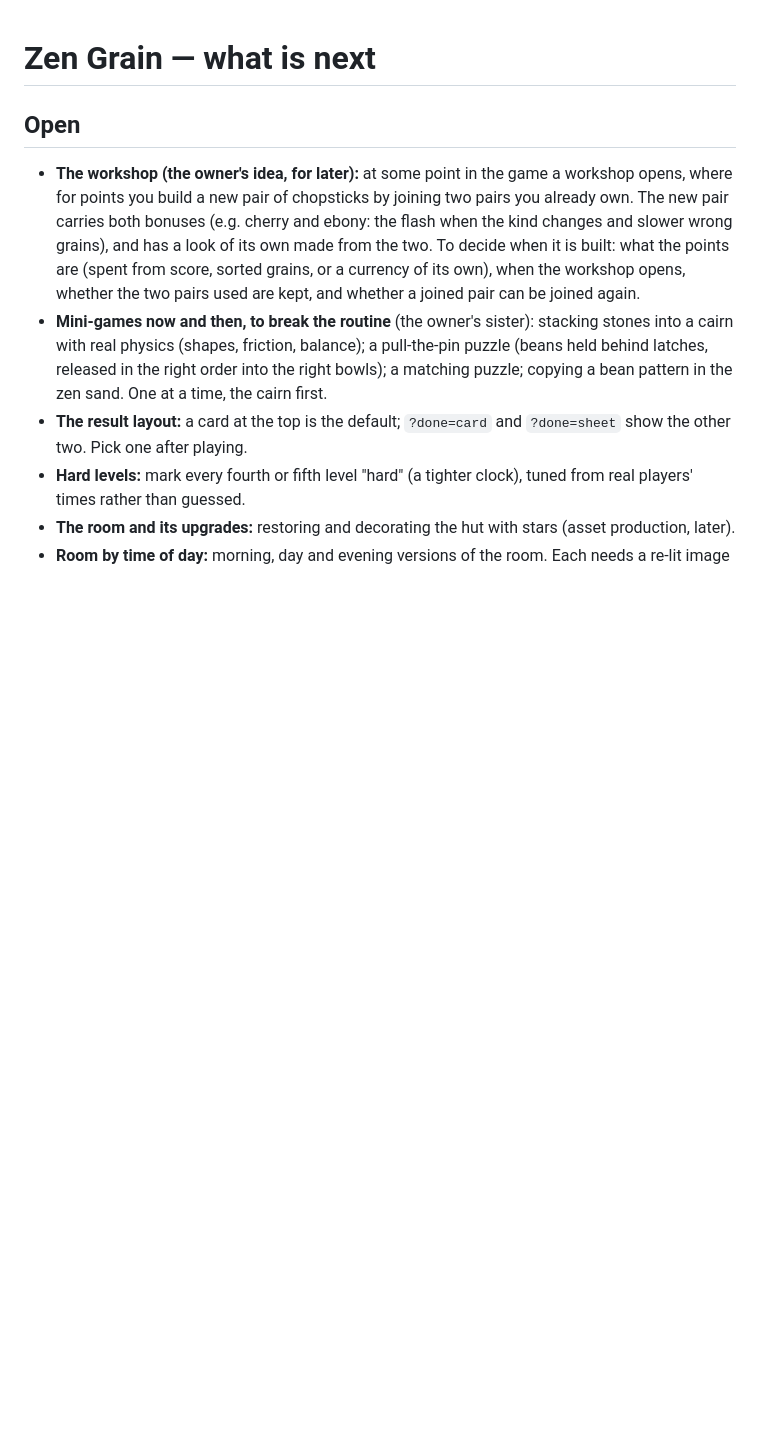
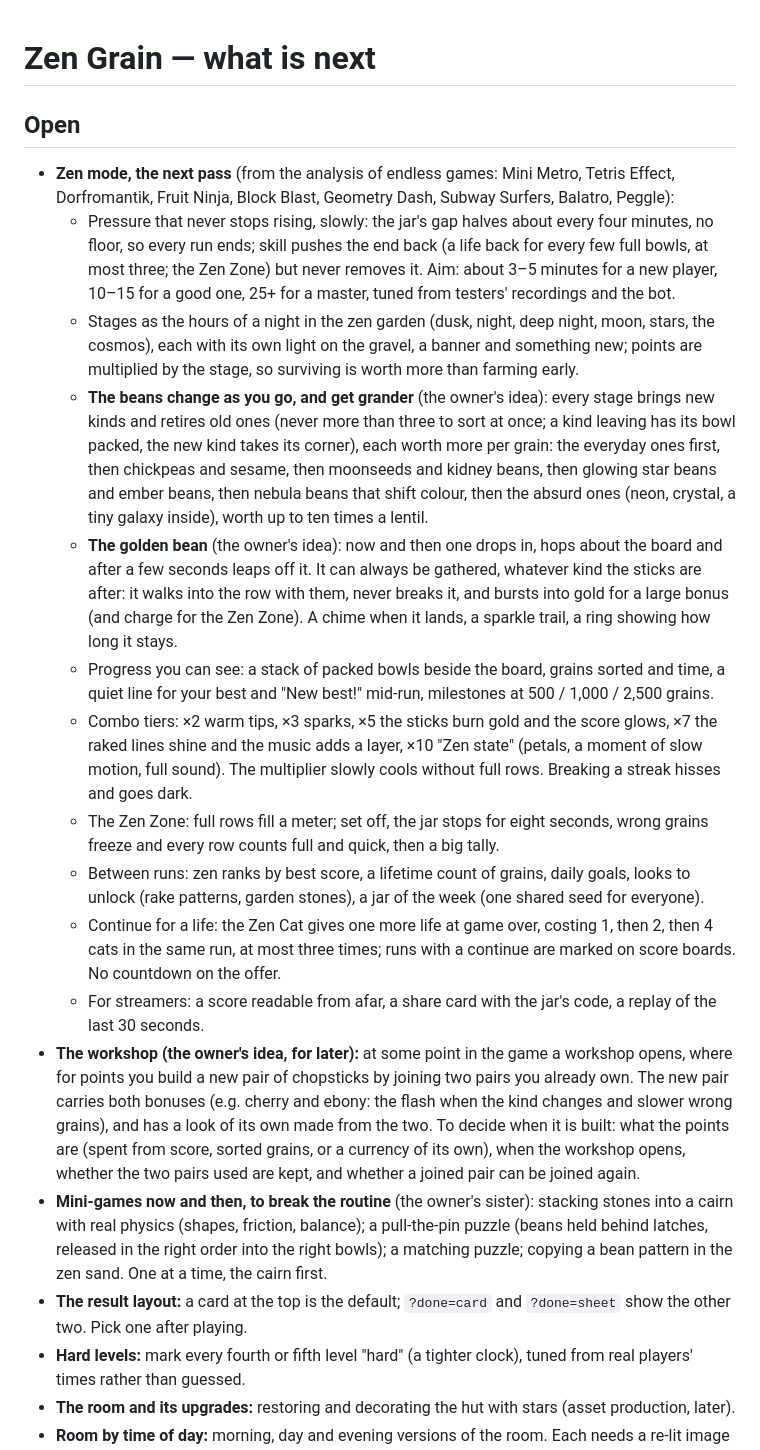
Before and after one commit to slodkibufetposypki/sprinkle-pour, a Markdown page: zen-grain/ROADMAP.md, the part around the change. Drawn GitHub-style; blank space fills up the shorter version.

Commit message:
Zen Grain roadmap: the next pass of zen mode, with grander beans as it goes on and the golden bean
Co-Authored-By: Claude Opus 5.5 <noreply@anthropic.com>
Claude-Session: https://claude.ai/code/session_014C1xeWo42GP6yJKRLtYnVm

```diff
--- a/zen-grain/ROADMAP.md
+++ b/zen-grain/ROADMAP.md
@@ -1,6 +1,17 @@
 # Zen Grain — what is next
 
 ## Open
+- **Zen mode, the next pass** (from the analysis of endless games: Mini Metro, Tetris Effect, Dorfromantik, Fruit Ninja, Block Blast, Geometry Dash, Subway Surfers, Balatro, Peggle):
+  - Pressure that never stops rising, slowly: the jar's gap halves about every four minutes, no floor, so every run ends; skill pushes the end back (a life back for every few full bowls, at most three; the Zen Zone) but never removes it. Aim: about 3–5 minutes for a new player, 10–15 for a good one, 25+ for a master, tuned from testers' recordings and the bot.
+  - Stages as the hours of a night in the zen garden (dusk, night, deep night, moon, stars, the cosmos), each with its own light on the gravel, a banner and something new; points are multiplied by the stage, so surviving is worth more than farming early.
+  - **The beans change as you go, and get grander** (the owner's idea): every stage brings new kinds and retires old ones (never more than three to sort at once; a kind leaving has its bowl packed, the new kind takes its corner), each worth more per grain: the everyday ones first, then chickpeas and sesame, then moonseeds and kidney beans, then glowing star beans and ember beans, then nebula beans that shift colour, then the absurd ones (neon, crystal, a tiny galaxy inside), worth up to ten times a lentil.
+  - **The golden bean** (the owner's idea): now and then one drops in, hops about the board and after a few seconds leaps off it. It can always be gathered, whatever kind the sticks are after: it walks into the row with them, never breaks it, and bursts into gold for a large bonus (and charge for the Zen Zone). A chime when it lands, a sparkle trail, a ring showing how long it stays.
+  - Progress you can see: a stack of packed bowls beside the board, grains sorted and time, a quiet line for your best and "New best!" mid-run, milestones at 500 / 1,000 / 2,500 grains.
+  - Combo tiers: ×2 warm tips, ×3 sparks, ×5 the sticks burn gold and the score glows, ×7 the raked lines shine and the music adds a layer, ×10 "Zen state" (petals, a moment of slow motion, full sound). The multiplier slowly cools without full rows. Breaking a streak hisses and goes dark.
+  - The Zen Zone: full rows fill a meter; set off, the jar stops for eight seconds, wrong grains freeze and every row counts full and quick, then a big tally.
+  - Between runs: zen ranks by best score, a lifetime count of grains, daily goals, looks to unlock (rake patterns, garden stones), a jar of the week (one shared seed for everyone).
+  - Continue for a life: the Zen Cat gives one more life at game over, costing 1, then 2, then 4 cats in the same run, at most three times; runs with a continue are marked on score boards. No countdown on the offer.
+  - For streamers: a score readable from afar, a share card with the jar's code, a replay of the last 30 seconds.
 - **The workshop (the owner's idea, for later):** at some point in the game a workshop opens, where for points you build a new pair of chopsticks by joining two pairs you already own. The new pair carries both bonuses (e.g. cherry and ebony: the flash when the kind changes and slower wrong grains), and has a look of its own made from the two. To decide when it is built: what the points are (spent from score, sorted grains, or a currency of its own), when the workshop opens, whether the two pairs used are kept, and whether a joined pair can be joined again.
 - **Mini-games now and then, to break the routine** (the owner's sister): stacking stones into a cairn with real physics (shapes, friction, balance); a pull-the-pin puzzle (beans held behind latches, released in the right order into the right bowls); a matching puzzle; copying a bean pattern in the zen sand. One at a time, the cairn first.
 - **The result layout:** a card at the top is the default; `?done=card` and `?done=sheet` show the other two. Pick one after playing.
```
